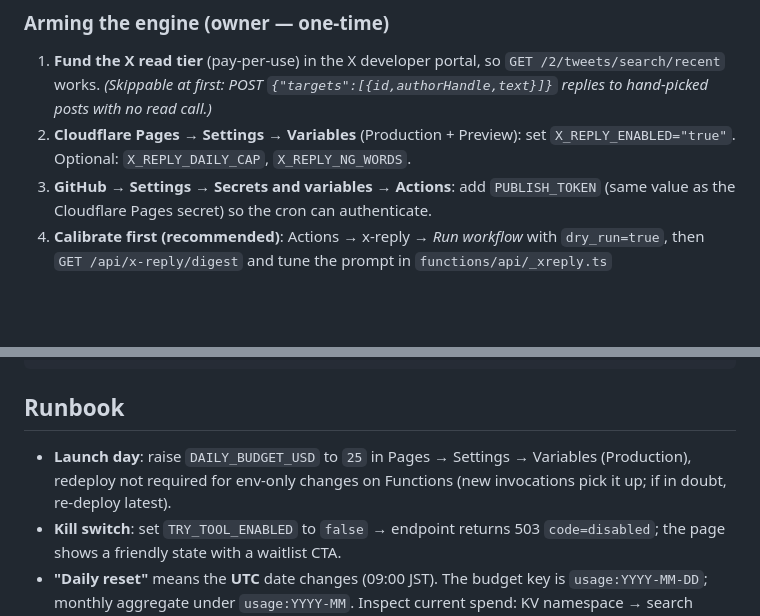
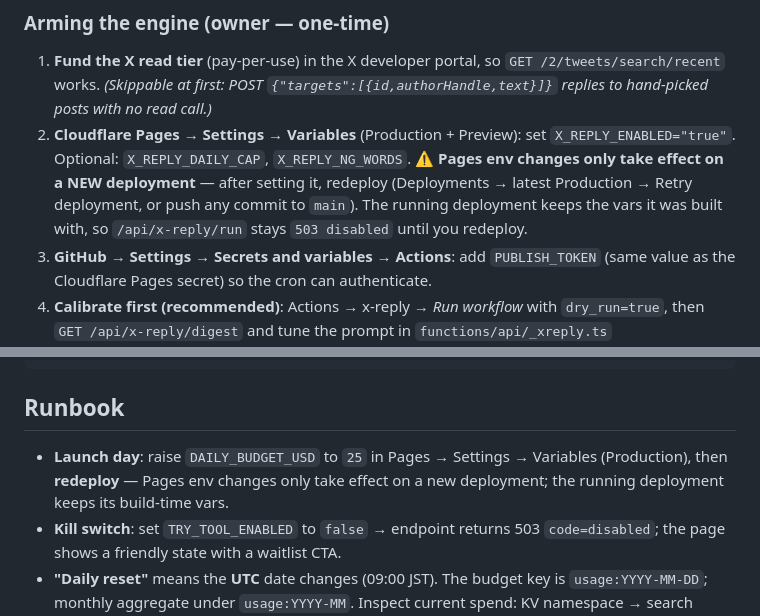
Before and after one commit to brypoai/brypo-landing, a Markdown page: TRY_TOOL_README.md, 2 parts joined by grey strips. GitHub-like rendering; blank space fills up the shorter version.

Commit message:
docs: Pages env changes need a redeploy; trigger x-reply prod redeploy (#20)
X_REPLY_ENABLED / any Pages env var only takes effect on a NEW deployment;
the running deployment keeps its build-time vars. Merging this also triggers
a production redeploy that picks up X_REPLY_ENABLED.


Claude-Session: https://claude.ai/code/session_013hgsosvxLsMWWDdo5yYYej

Co-authored-by: Claude <noreply@anthropic.com>

```diff
--- a/TRY_TOOL_README.md
+++ b/TRY_TOOL_README.md
@@ -294,6 +294,10 @@ toggle for calibration).
    read call.)*
 2. **Cloudflare Pages → Settings → Variables** (Production + Preview): set
    `X_REPLY_ENABLED="true"`. Optional: `X_REPLY_DAILY_CAP`, `X_REPLY_NG_WORDS`.
+   ⚠️ **Pages env changes only take effect on a NEW deployment** — after setting
+   it, redeploy (Deployments → latest Production → Retry deployment, or push any
+   commit to `main`). The running deployment keeps the vars it was built with,
+   so `/api/x-reply/run` stays `503 disabled` until you redeploy.
 3. **GitHub → Settings → Secrets and variables → Actions**: add `PUBLISH_TOKEN`
    (same value as the Cloudflare Pages secret) so the cron can authenticate.
 4. **Calibrate first (recommended)**: Actions → x-reply → *Run workflow* with
@@ -344,8 +348,8 @@ curl -sS -X POST https://brypo.com/api/x-reply/run \
 ## Runbook
 
 - **Launch day**: raise `DAILY_BUDGET_USD` to `25` in Pages → Settings →
-  Variables (Production), redeploy not required for env-only changes on
-  Functions (new invocations pick it up; if in doubt, re-deploy latest).
+  Variables (Production), then **redeploy** — Pages env changes only take
+  effect on a new deployment; the running deployment keeps its build-time vars.
 - **Kill switch**: set `TRY_TOOL_ENABLED` to `false` → endpoint returns
   503 `code=disabled`; the page shows a friendly state with a waitlist CTA.
 - **"Daily reset"** means the **UTC** date changes (09:00 JST). The budget
```
